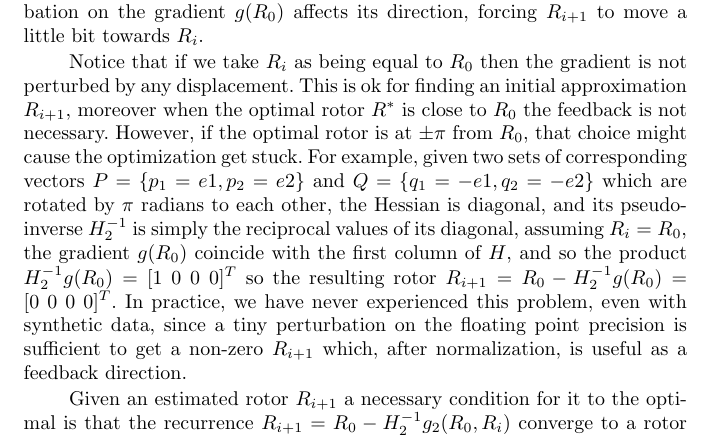
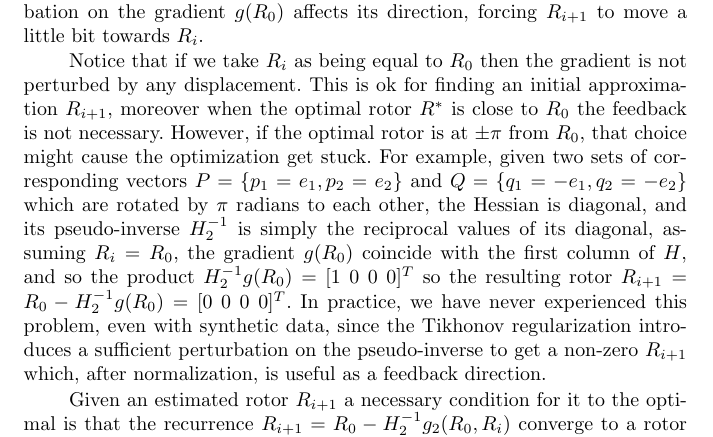
Before and after one commit to mauriciocele/fast-rotor-estimation, a LaTeX document (RotorEstimation/rotorestimation.tex): part of page 6 of 12, cut so that both start at the same text. The pictures show the PDF file RotorEstimation/rotorestimation.pdf that the author committed with the source.

Commit message:
Fixes to tex file

```diff
--- a/RotorEstimation/rotorestimation.tex
+++ b/RotorEstimation/rotorestimation.tex
@@ -182,7 +182,7 @@ until convergence is reached in the sense that $|R_i - R_{i+1}| < \xi$ for a sma
 
 \section{Fast Geometric Algebra Rotor Estimation}
 
-From now on we will consider the gradient to be constant $g = g(R_0)$. Where $R_0 = [1 \ 0 \ 0 \ 0]^T$ is the identity rotor. However, we will add a very small regularization term to $E(R)$ to allow optimization. Our strategy is to introduce a new fixed rotor $R_i$ within a new function $\Phi(R, R_i) = \sqrt(\epsilon) (R - R_i)$. Let us define a function $D : \mathbb{G}^{+}_3 \mapsto \mathbb{R}^4$ that projects a multivector of even grade to a $4\times1$ column matrix.
+From now on we will consider the gradient to be constant $g = g(R_0)$. Where $R_0 = [1 \ 0 \ 0 \ 0]^T$ is the identity rotor. However, we will add a very small regularization term to $E(R)$ to allow optimization. Our strategy is to introduce a new fixed rotor $R_i$ within a new function $\Phi(R, R_i) = \sqrt{\epsilon} (R - R_i)$. Let us define a function $D : \mathbb{G}^{+}_3 \mapsto \mathbb{R}^4$ that projects a multivector of even grade to a $4\times1$ column matrix.
 \begin{eqnarray*}
 D(X) =
 \left[\begin{array}{c} \langle X \rangle_0 \\ X \cdot e_{12} \\ X \cdot e_{13} \\ X \cdot e_{23}\end{array}\right]
@@ -220,7 +220,7 @@ R_{i+1} = R_0 - (H + \epsilon I)^{-1} (g(R_0) + \sqrt{\epsilon} D(R_0,R_i))
 This perturbation on the Hessian resembles now the Tikhonov regularization, and inverse $H_2^{-1}$ approaches the Moore-Penrose pseudo-inverse.
 The perturbation on the gradient $g(R_0)$ affects its direction, forcing $R_{i+1}$ to move a little bit towards $R_i$.
 
-Notice that if we take $R_i$ as being equal to $R_0$ then the gradient is not perturbed by any displacement. This is ok for finding an initial approximation $R_{i+1}$, moreover when the optimal rotor $R^*$ is close to $R_0$ the feedback is not necessary. However, if the optimal rotor is at $\pm \pi$ from $R_0$, that choice might cause the optimization get stuck. For example, given two sets of corresponding vectors $P = \{p_1=e1, p_2=e2\}$ and $Q = \{q_1=-e1, q_2=-e2\}$ which are rotated by $\pi$ radians to each other, the Hessian is diagonal, and its pseudo-inverse $H_2^{-1}$ is simply the reciprocal values of its diagonal, assuming $R_i = R_0$, the gradient $g(R_0)$ coincide with the first column of $H$, and so the product $H_2^{-1} g(R_0) = [1 \ 0 \ 0 \ 0]^T$ so the resulting rotor $R_{i+1} = R_0 - H_2^{-1} g(R_0) = [0 \ 0 \ 0 \ 0]^T$. In practice, we have never experienced this problem, even with synthetic data, since a tiny perturbation on the floating point precision is sufficient to get a non-zero $R_{i+1}$ which, after normalization, is useful as a feedback direction.
+Notice that if we take $R_i$ as being equal to $R_0$ then the gradient is not perturbed by any displacement. This is ok for finding an initial approximation $R_{i+1}$, moreover when the optimal rotor $R^*$ is close to $R_0$ the feedback is not necessary. However, if the optimal rotor is at $\pm \pi$ from $R_0$, that choice might cause the optimization get stuck. For example, given two sets of corresponding vectors $P = \{p_1=e_1, p_2=e_2\}$ and $Q = \{q_1=-e_1, q_2=-e_2\}$ which are rotated by $\pi$ radians to each other, the Hessian is diagonal, and its pseudo-inverse $H_2^{-1}$ is simply the reciprocal values of its diagonal, assuming $R_i = R_0$, the gradient $g(R_0)$ coincide with the first column of $H$, and so the product $H_2^{-1} g(R_0) = [1 \ 0 \ 0 \ 0]^T$ so the resulting rotor $R_{i+1} = R_0 - H_2^{-1} g(R_0) = [0 \ 0 \ 0 \ 0]^T$. In practice, we have never experienced this problem, even with synthetic data, since the Tikhonov regularization introduces a sufficient perturbation on the pseudo-inverse to get a non-zero $R_{i+1}$ which, after normalization, is useful as a feedback direction.
 
 Given an estimated rotor $R_{i+1}$ a necessary condition for it to the optimal is that the recurrence $R_{i+1} = R_0 - H_2^{-1} g_2(R_0,R_i)$ converge to a rotor $R^*$ in the sense that $|R_i - R_{i+1}| < \xi$ for a small $\xi$. That is true because if $R_{i+1}$ is already optimal, the small displacement induced by the regularization term $\sqrt{\epsilon} D(R_0,R_i)$ should increase the least squares error $E_2$ and the linear system should compute the last $R_{i+1} = R^*$ as it has less error. So regularization term can be seen as a feedback for reaching a stable $R^*$. Since the regularization term is only affecting the gradient, the computation is very cheap. The gradient $g(R_0)$ can be precomputed as well as the matrix $H_2^{-1}$, and the iteration is reduced to compute a matrix vector multiplication.
 
```
Also changed, not shown: RotorEstimation/rotorestimation.pdf, 3 other files.
